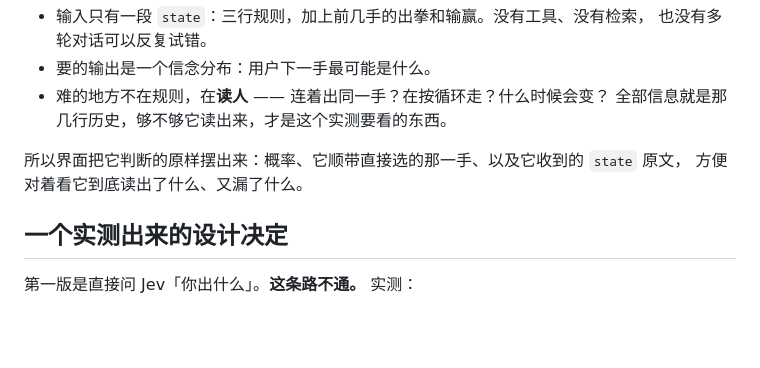
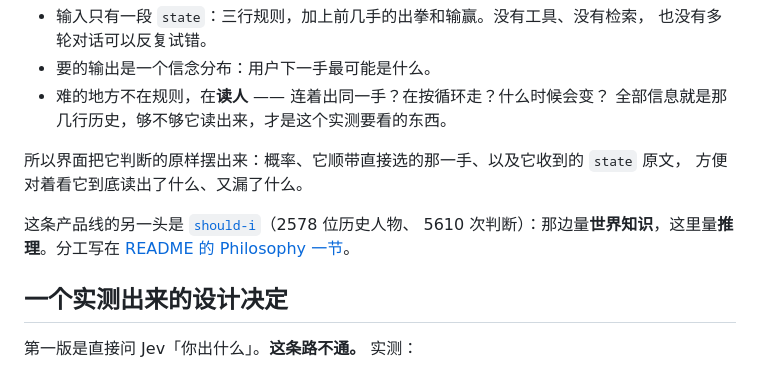
Before and after one commit to Ewen2015/i-shoot-rock, a Markdown page: docs/jev.md, the part around the change. GitHub-like rendering; blank space fills up the shorter version.

```diff
--- a/docs/jev.md
+++ b/docs/jev.md
@@ -18,6 +18,10 @@
 
 所以界面把它判断的原样摆出来：概率、它顺带直接选的那一手、以及它收到的 `state` 原文，
 方便对着看它到底读出了什么、又漏了什么。
+
+这条产品线的另一头是 [`should-i`](https://github.com/Ewen2015/should-i)（2578 位历史人物、
+5610 次判断）：那边量**世界知识**，这里量**推理**。分工写在
+[README 的 Philosophy 一节](../README.md#philosophy)。
 
 ## 一个实测出来的设计决定
 
```
Also changed, not shown: README.md (+15 -0 lines).
